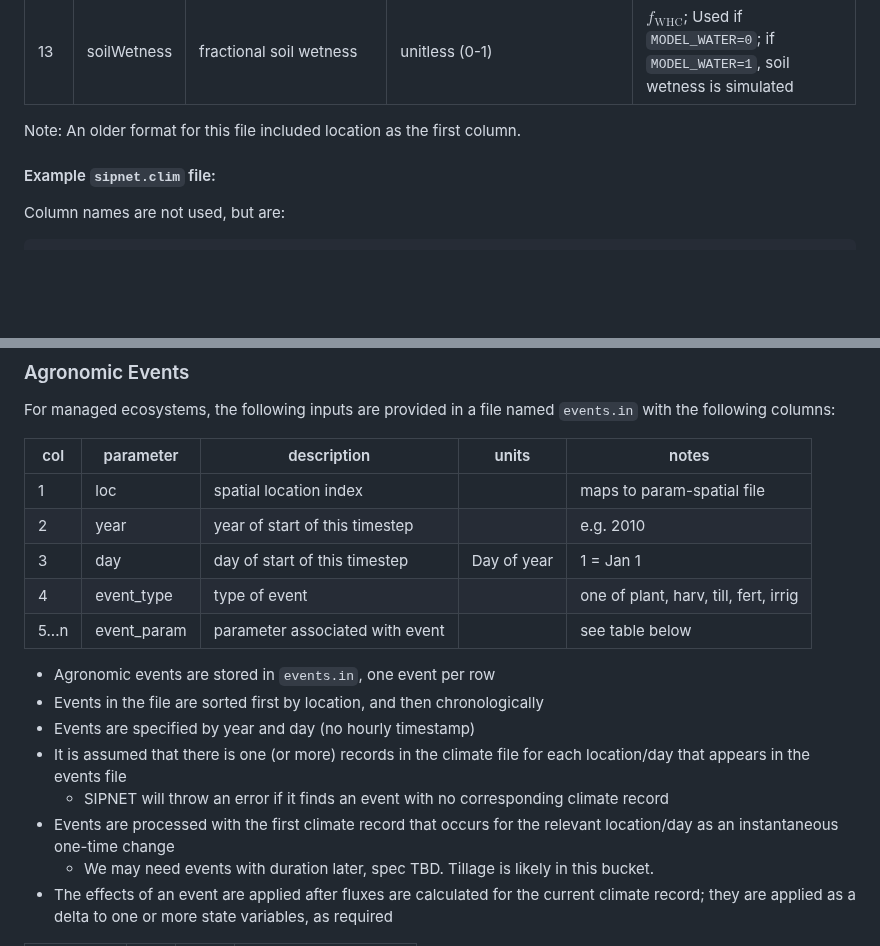
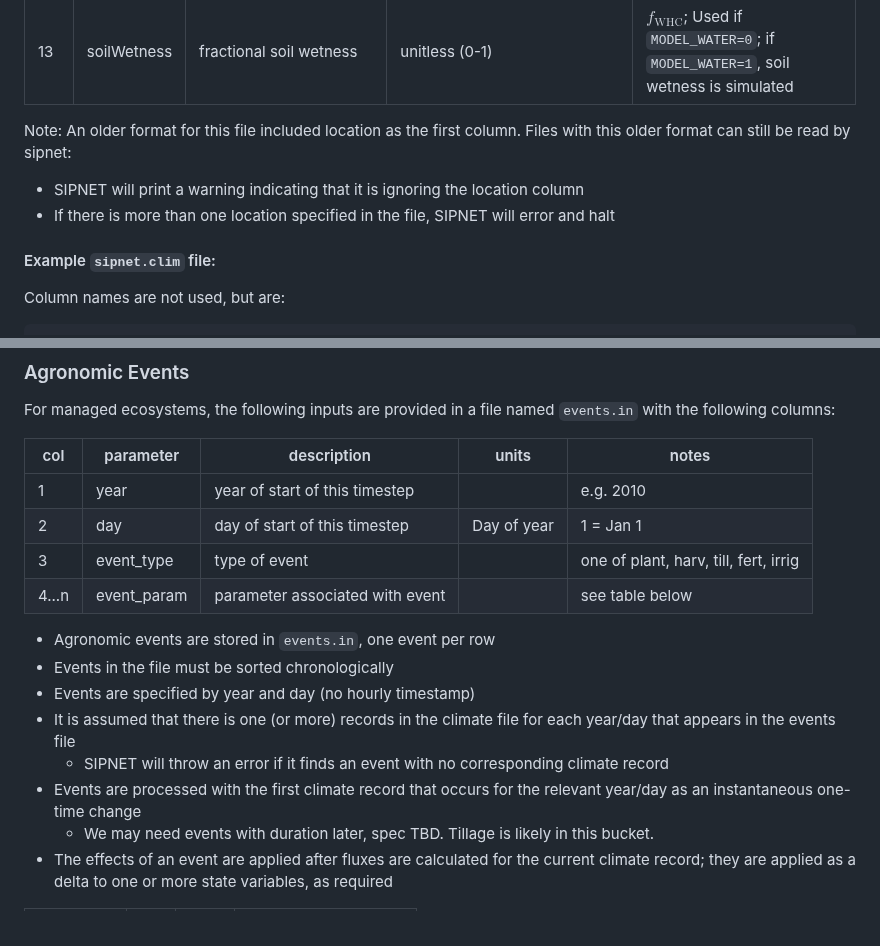
Before and after one commit to PecanProject/sipnet, a Markdown page: docs/parameters.md, 2 parts joined by grey strips. GitHub-like rendering; blank space fills up the shorter version.

```diff
--- a/docs/parameters.md
+++ b/docs/parameters.md
@@ -409,7 +409,10 @@ For each step of the model, the following inputs are needed. These are provided
 | 12  | wspd        | avg. wind speed                   | m/s         |                |
 | 13  | soilWetness | fractional soil wetness          | unitless (0-1) | $f_\text{WHC}$; Used if `MODEL_WATER=0`; if `MODEL_WATER=1`, soil wetness is simulated|
 
-Note: An older format for this file included location as the first column.
+Note: An older format for this file included location as the first column. Files with this older format can still be read by sipnet:
+* SIPNET will print a warning indicating that it is ignoring the location column
+* If there is more than one location specified in the file, SIPNET will error and halt
+
 #### Example `sipnet.clim` file:
 
 Column names are not used, but are:
@@ -442,18 +445,17 @@ For managed ecosystems, the following inputs are provided in a file named `event
 
 | col   | parameter   | description                        | units       | notes                                 |
 |-------|-------------|------------------------------------|-------------|---------------------------------------|
-| 1     | loc         | spatial location index             |             | maps to param-spatial file            |
-| 2     | year        | year of start of this timestep     |             | e.g. 2010                             |
-| 3     | day         | day of start of this timestep      | Day of year | 1 = Jan 1                             |
-| 4     | event_type  | type of event                      |             | one of plant, harv, till, fert, irrig |
-| 5...n | event_param | parameter associated with event    |             | see table below                       |
+| 1     | year        | year of start of this timestep     |             | e.g. 2010                             |
+| 2     | day         | day of start of this timestep      | Day of year | 1 = Jan 1                             |
+| 3     | event_type  | type of event                      |             | one of plant, harv, till, fert, irrig |
+| 4...n | event_param | parameter associated with event    |             | see table below                       |
 
 - Agronomic events are stored in `events.in`, one event per row
-- Events in the file are sorted first by location, and then chronologically
+- Events in the file must be sorted chronologically
 - Events are specified by year and day (no hourly timestamp)
-- It is assumed that there is one (or more) records in the climate file for each location/day that appears in the events file
+- It is assumed that there is one (or more) records in the climate file for each year/day that appears in the events file
   - SIPNET will throw an error if it finds an event with no corresponding climate record
-- Events are processed with the first climate record that occurs for the relevant location/day as an instantaneous one-time change
+- Events are processed with the first climate record that occurs for the relevant year/day as an instantaneous one-time change
   - We may need events with duration later, spec TBD. Tillage is likely in this bucket.
 - The effects of an event are applied after fluxes are calculated for the current climate record; they are applied as a delta to one or more state variables, as required
 
```
Also changed, not shown: other parts of docs/parameters.md (+44 -44 lines), docs/CHANGELOG.md (+3 -0 lines).
